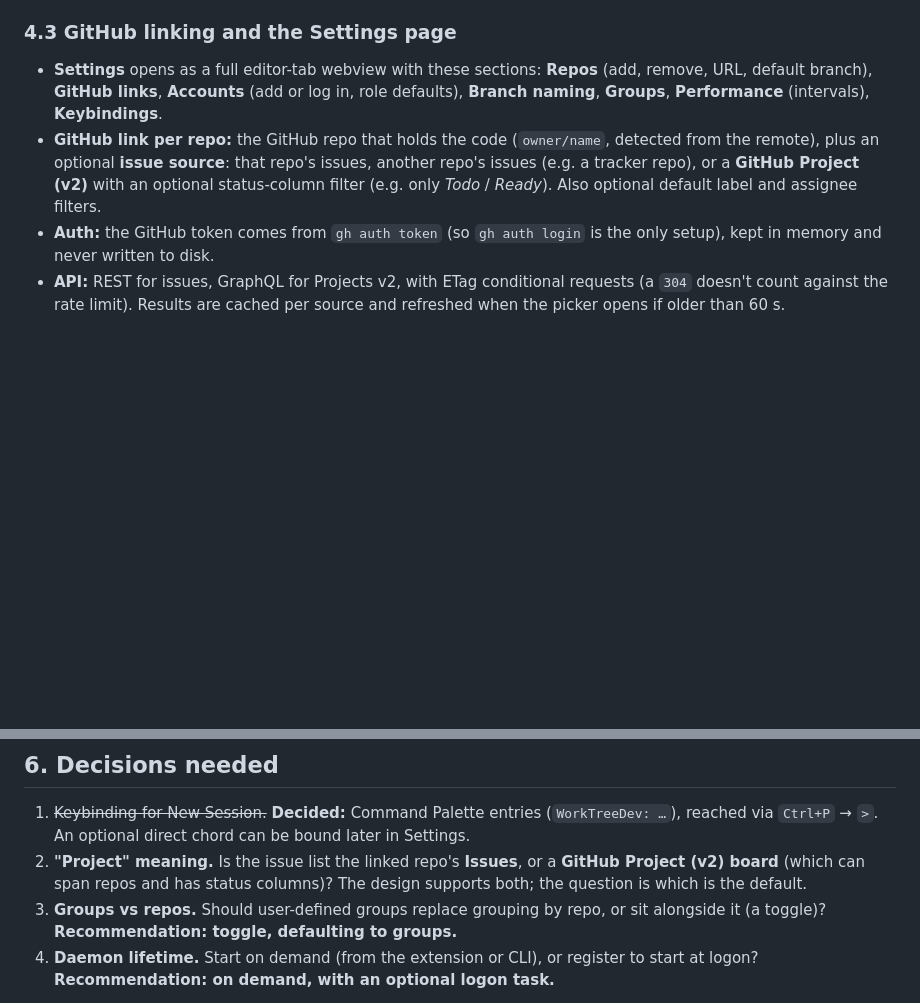
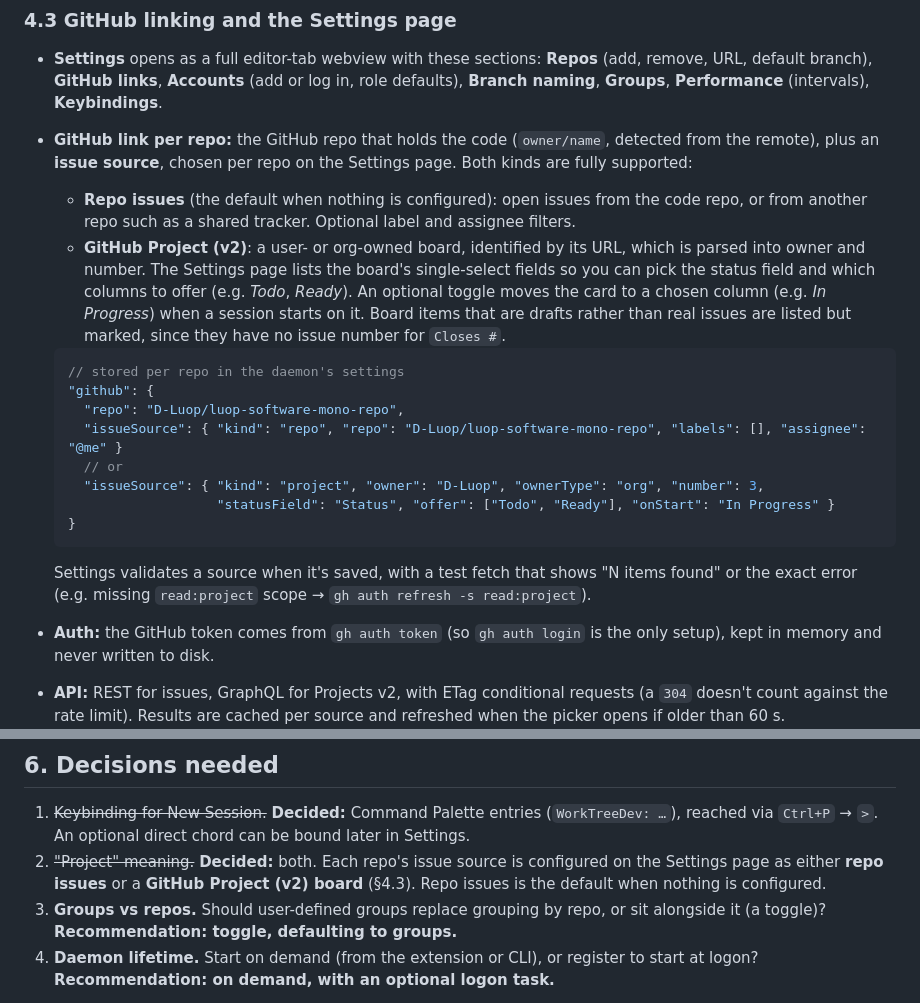
Before and after one commit to D-Luop/worktree-dev, a Markdown page: docs/design/v2-windows-daemon.md, 2 parts joined by grey strips. Drawn GitHub-style; blank space fills up the shorter version.

Commit message:
docs: per-repo issue source — repo issues or a GitHub Project board
Both kinds are supported and chosen per repo on the Settings page; repo issues is the default. Adds the stored config shape, Project status-column filtering, the optional move-to-In-Progress on session start, and save-time validation.

````diff
--- a/docs/design/v2-windows-daemon.md
+++ b/docs/design/v2-windows-daemon.md
@@ -175,9 +175,27 @@ seeded into the worktree's `CLAUDE.md` *Context / scope* section, and `/pr` note
   default branch), **GitHub links**, **Accounts** (add or log in, role defaults), **Branch naming**,
   **Groups**, **Performance** (intervals), **Keybindings**.
 - **GitHub link per repo:** the GitHub repo that holds the code (`owner/name`, detected from the
-  remote), plus an optional **issue source**: that repo's issues, another repo's issues (e.g. a tracker
-  repo), or a **GitHub Project (v2)** with an optional status-column filter (e.g. only *Todo* /
-  *Ready*). Also optional default label and assignee filters.
+  remote), plus an **issue source**, chosen per repo on the Settings page. Both kinds are fully supported:
+  - **Repo issues** (the default when nothing is configured): open issues from the code repo, or from
+    another repo such as a shared tracker. Optional label and assignee filters.
+  - **GitHub Project (v2)**: a user- or org-owned board, identified by its URL, which is parsed into
+    owner and number. The Settings page lists the board's single-select fields so you can pick the
+    status field and which columns to offer (e.g. *Todo*, *Ready*). An optional toggle moves the card
+    to a chosen column (e.g. *In Progress*) when a session starts on it. Board items that are drafts
+    rather than real issues are listed but marked, since they have no issue number for `Closes #`.
+
+  ```jsonc
+  // stored per repo in the daemon's settings
+  "github": {
+    "repo": "D-Luop/luop-software-mono-repo",
+    "issueSource": { "kind": "repo", "repo": "D-Luop/luop-software-mono-repo", "labels": [], "assignee": "@me" }
+    // or
+    "issueSource": { "kind": "project", "owner": "D-Luop", "ownerType": "org", "number": 3,
+                     "statusField": "Status", "offer": ["Todo", "Ready"], "onStart": "In Progress" }
+  }
+  ```
+  Settings validates a source when it's saved, with a test fetch that shows "N items found" or the
+  exact error (e.g. missing `read:project` scope → `gh auth refresh -s read:project`).
 - **Auth:** the GitHub token comes from `gh auth token` (so `gh auth login` is the only setup), kept in
   memory and never written to disk.
 - **API:** REST for issues, GraphQL for Projects v2, with ETag conditional requests (a `304` doesn't
@@ -219,9 +237,9 @@ process groups or cgroups, Unix sockets) and reuses everything else.
 
 1. ~~Keybinding for New Session.~~ **Decided:** Command Palette entries (`WorkTreeDev: …`), reached via
    `Ctrl+P` → `>`. An optional direct chord can be bound later in Settings.
-2. **"Project" meaning.** Is the issue list the linked repo's **Issues**, or a **GitHub Project (v2)
-   board** (which can span repos and has status columns)? The design supports both; the question is
-   which is the default.
+2. ~~"Project" meaning.~~ **Decided:** both. Each repo's issue source is configured on the Settings
+   page as either **repo issues** or a **GitHub Project (v2) board** (§4.3). Repo issues is the default
+   when nothing is configured.
 3. **Groups vs repos.** Should user-defined groups replace grouping by repo, or sit alongside it
    (a toggle)? **Recommendation: toggle, defaulting to groups.**
 4. **Daemon lifetime.** Start on demand (from the extension or CLI), or register to start at logon?
````
